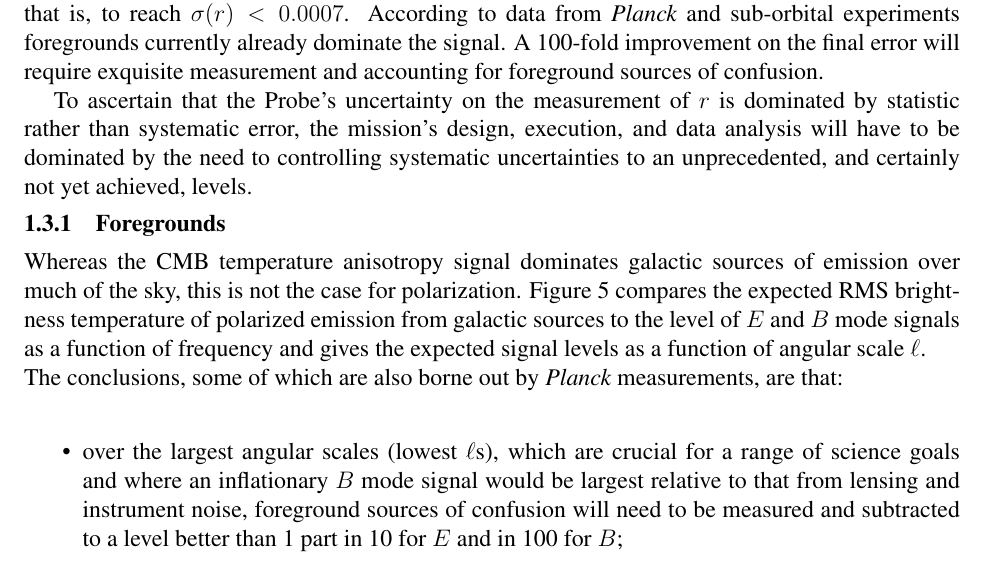
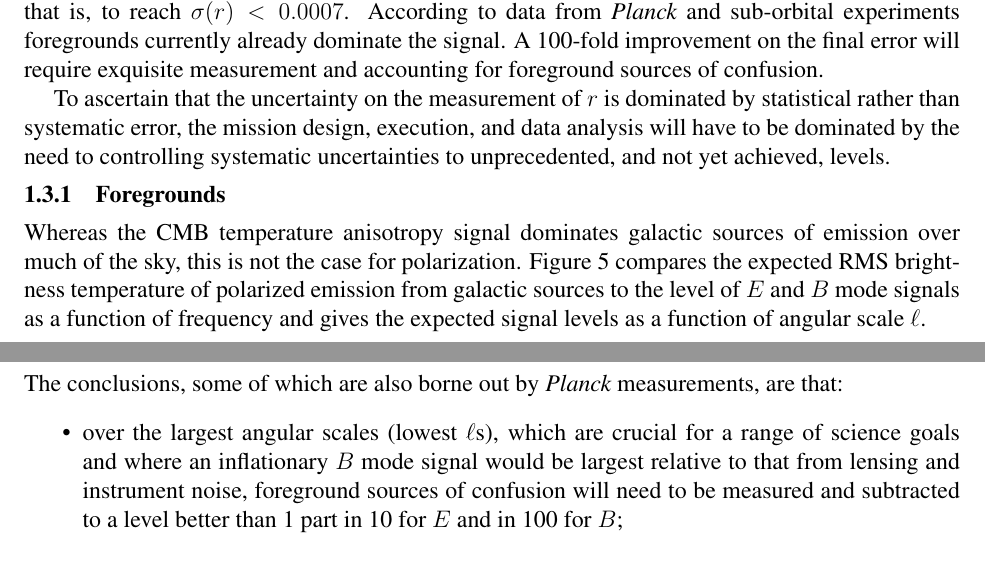
Before and after one commit to CMB-Probe/MissionStudyProposal, a LaTeX document (MissionStudyProposal.tex, which reads foregrounds.tex): part of page 8 of 31 before the commit and two parts of pages 8 and 9 of 31 after it, the two joined at a grey line, cut so that both start at the same text. Compiled offline with pdfLaTeX.

Commit message:
Minor update to foreground section

```diff
--- a/foregrounds.tex
+++ b/foregrounds.tex
@@ -9,9 +9,9 @@ sub-orbital experiments foregrounds currently already dominate the signal. A 100
 on the final error will require exquisite measurement and accounting for foreground sources
 of confusion.
 
-To ascertain that the Probe's uncertainty on the measurement of $r$ is dominated by statistic rather than
-systematic error, the mission's design, execution, and data analysis will have to be dominated by the need
-to controlling systematic uncertainties to an unprecedented, and certainly not yet achieved, levels.
+To ascertain that the uncertainty on the measurement of $r$ is dominated by statistical rather than
+systematic error, the mission design, execution, and data analysis will have to be dominated by the need
+to controlling systematic uncertainties to unprecedented, and not yet achieved, levels.
 
 \vspace{-0.18in}
 
@@ -47,7 +47,7 @@ indicating the uncertainty. {\it Right:} Angular power spectrum for B-mode polar
 \vspace{-0.05in}
 \end{figure}
 
-\noindent The conclusions, some of which are also borne out by \planck\ measurements, are that: \\
+\noindent The conclusions, some of which are also borne out by \planck\ measurements, are that:
 \begin{itemize}
 \item{over the largest angular scales (lowest $\ell$s), which are crucial for a range
 of science goals and where an inflationary $B$ mode
```
